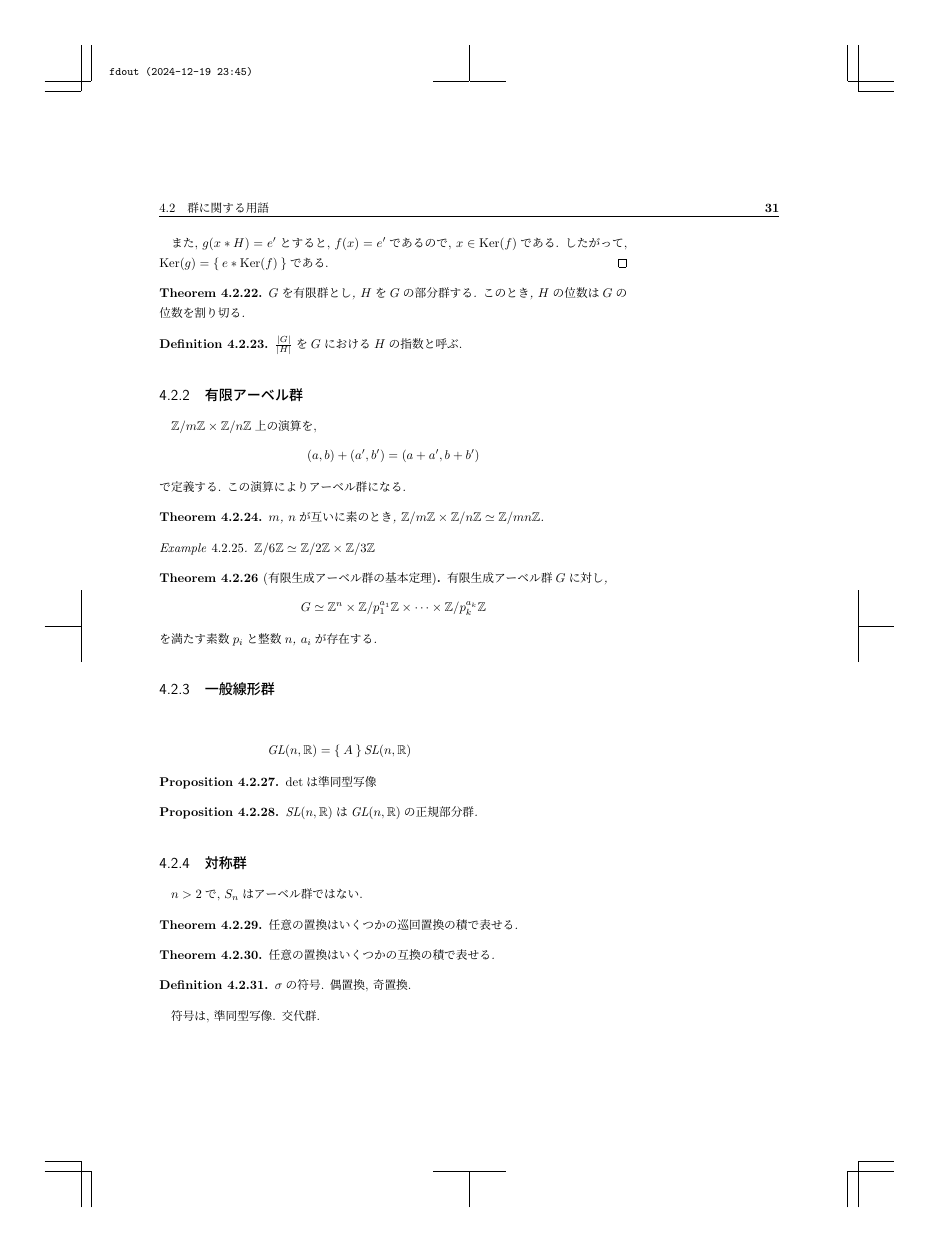
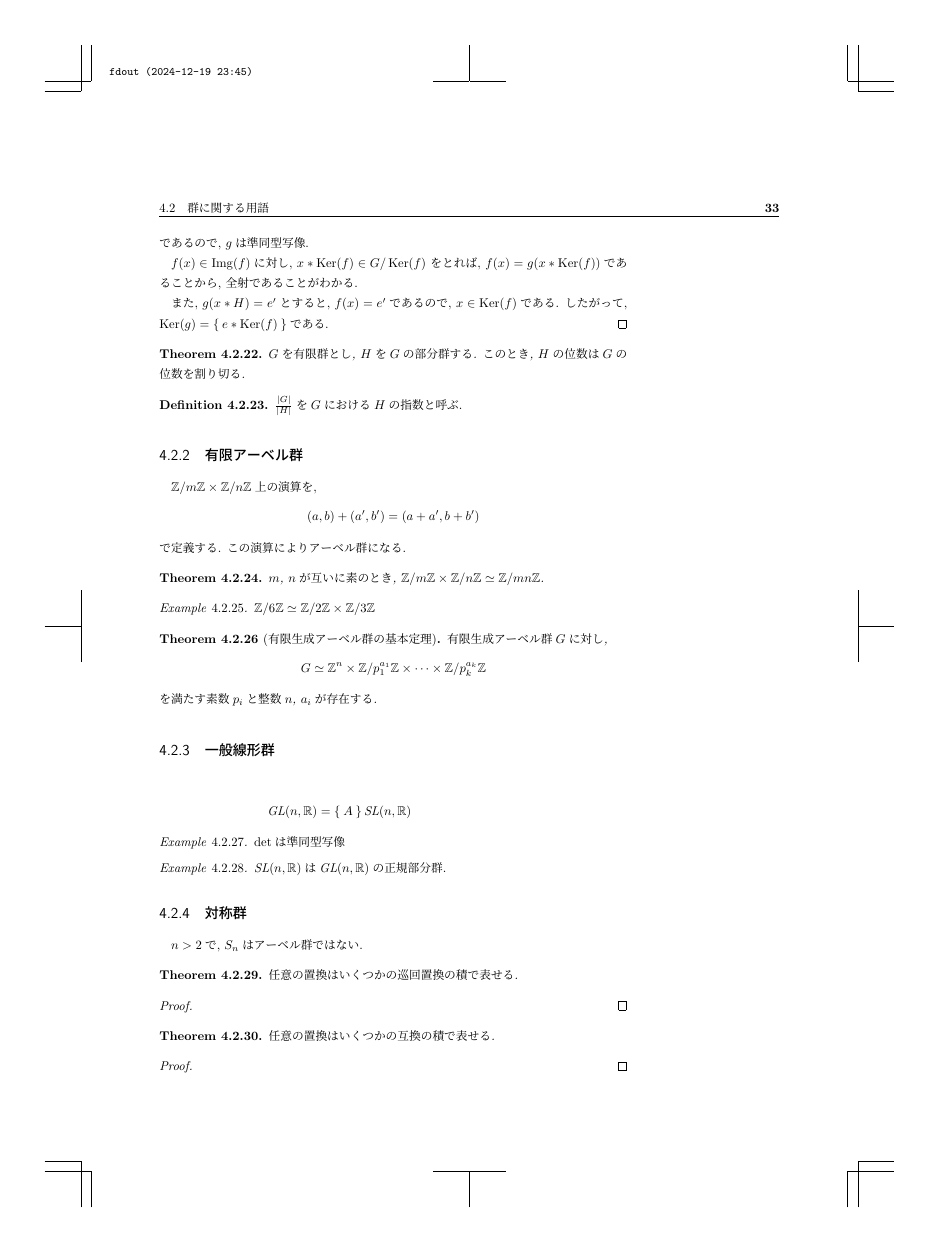
Before and after one commit to a175/n-algebra-0, a LaTeX book (src/x2.tex, which reads src/p.tex): page 31 of 43 before the commit and page 33 of 45 after it. Compiled offline with pLaTeX and dvipdfmx.

Commit message:
add proof env

```diff
--- a/src/p.tex
+++ b/src/p.tex
@@ -2318,12 +2331,12 @@ $\RR\times \RR$と$\CC$は同型.
     \GL(n,\RR)&=\Set{A}
     \SL(n,\RR)&
   \end{align*}
-  \begin{prop}
+  \begin{example}
     $\det$は準同型写像
-  \end{prop}
-  \begin{prop}
+  \end{example}
+  \begin{example}
     $\SL(n,\RR)$は$\GL(n,\RR)$の正規部分群.
-  \end{prop}
+  \end{example}
 
   \subsection{対称群}
   $n>2$で,
@@ -2332,13 +2345,17 @@ $\RR\times \RR$と$\CC$は同型.
   \begin{theorem}
     任意の置換はいくつかの巡回置換の積で表せる.
   \end{theorem}
-  \begin{theorem}
+\begin{proof}\end{proof}
+
+\begin{theorem}
     任意の置換はいくつかの互換の積で表せる.
   \end{theorem}
+\begin{proof}\end{proof}
 
   \begin{definition}
     $\sigma$の符号.  偶置換, 奇置換.
   \end{definition}
+\begin{proof}\end{proof}
 
   符号は, 準同型写像.  交代群.
 
```
Also changed, not shown: src/p.tex (21 more changed lines).
